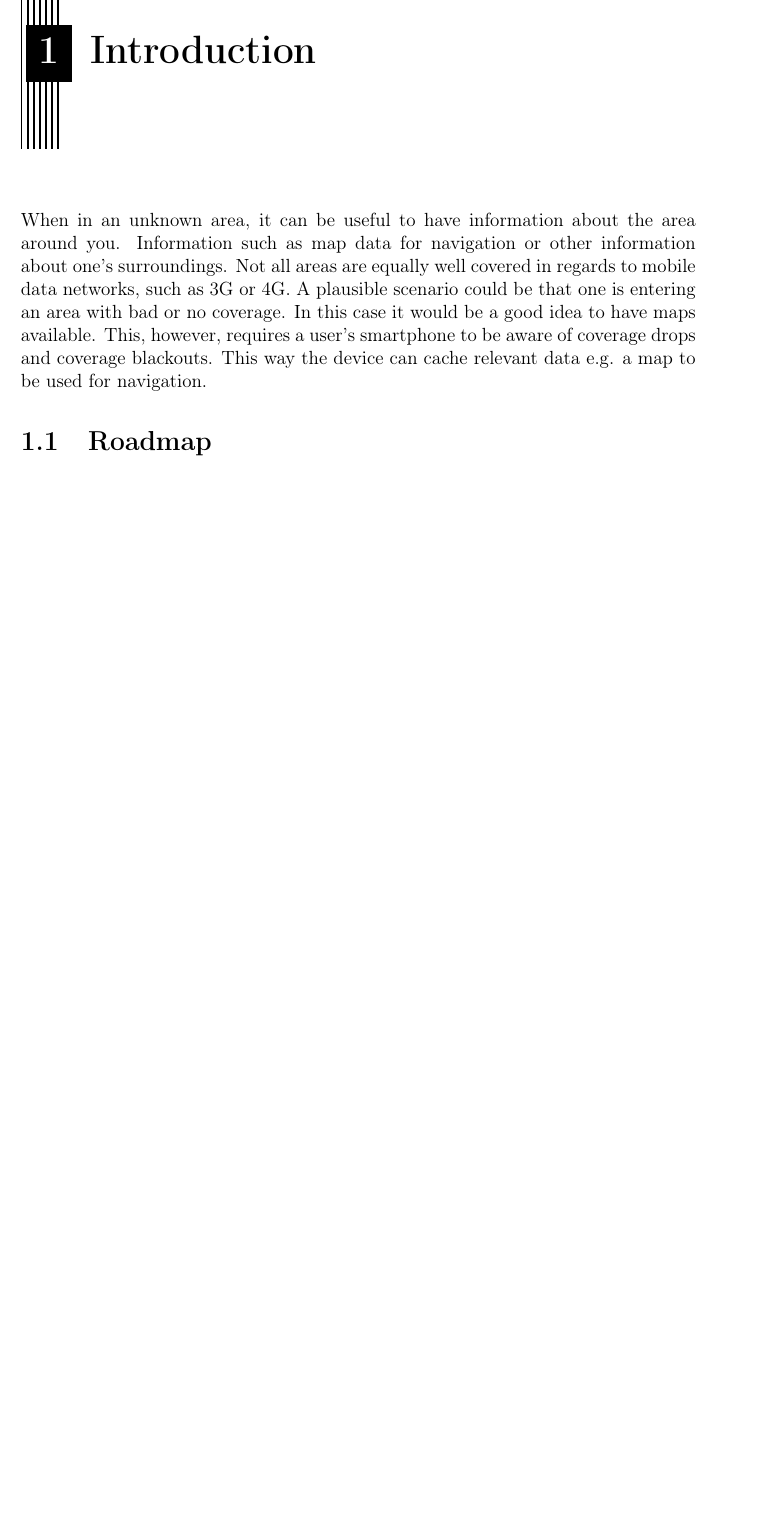
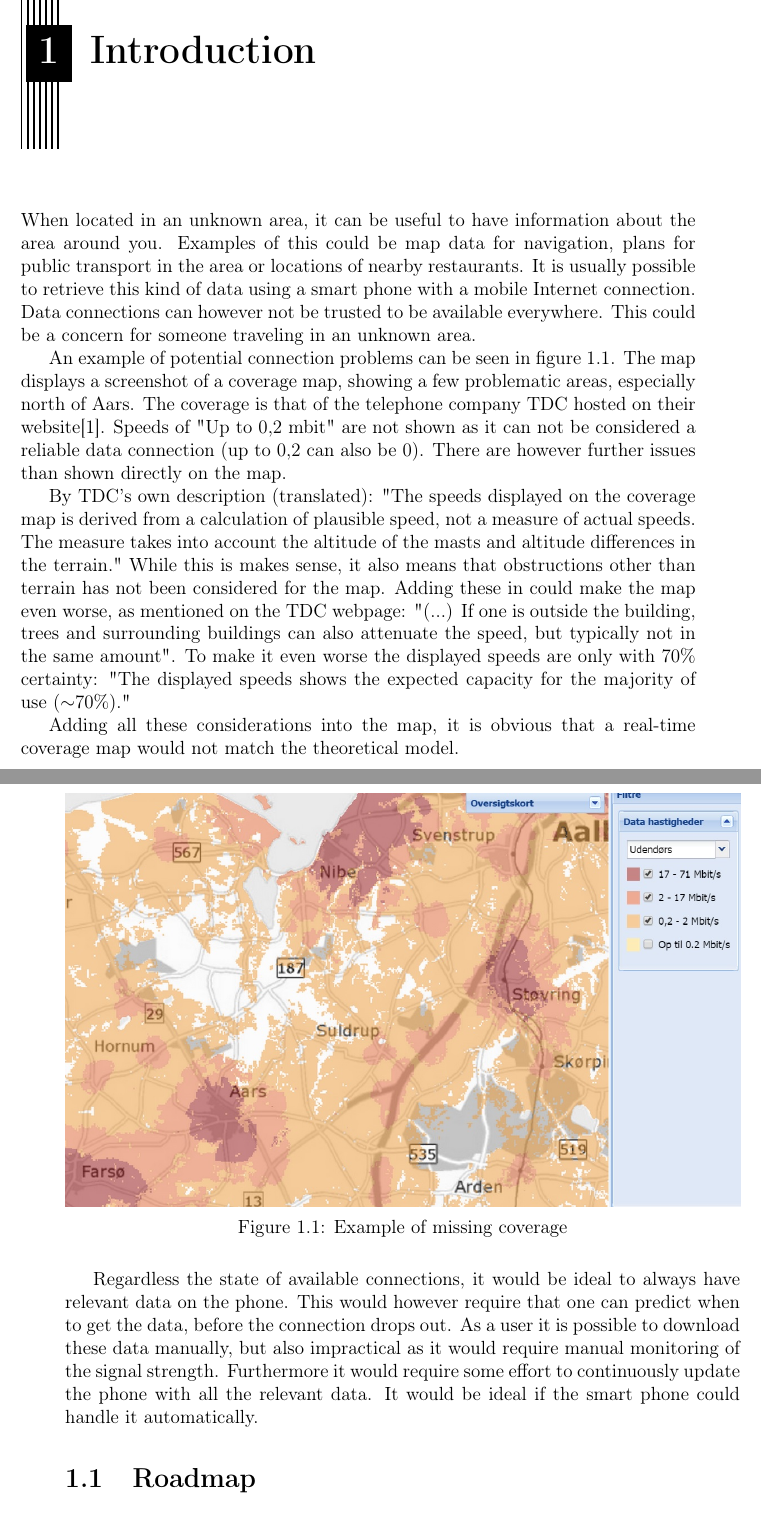
Before and after one commit to cnduru/sw7, a LaTeX thesis (report/main.tex, which reads report/indhold/introduktion/introduktion.tex): part of page 8 of 19 before the commit and two parts of pages 8 and 9 of 20 after it, the two joined at a grey line, cut so that both start at the same text, the shorter picture padded with empty space. Compiled offline with pdfLaTeX.

Commit message:
Intro udvidet

```diff
--- a/report/indhold/introduktion/introduktion.tex
+++ b/report/indhold/introduktion/introduktion.tex
@@ -3,7 +3,28 @@
 %http://thesistips.wordpress.com/2012/03/25/how-to-write-your-introduction-abstract-and-summary/
 
 % It introduces the problem and motivation for the study.
-When in an unknown area, it can be useful to have information about the area around you. Information such as map data for navigation or other information about one's surroundings. Not all areas are equally well covered in regards to mobile data networks, such as 3G or 4G. A plausible scenario could be that one is entering an area with bad or no coverage. In this case it would be a good idea to have maps available. This, however, requires a user's smartphone to be aware of coverage drops and coverage blackouts. This way the device can cache relevant data e.g. a map to be used for navigation.
+When located in an unknown area, it can be useful to have information about the area around you. Examples of this could be map data for navigation, plans for public transport in the area or locations of nearby restaurants. It is usually possible to retrieve this kind of data using a smart phone with a mobile Internet connection. Data connections can however not be trusted to be available everywhere. This could be a concern for someone traveling in an unknown area.
+
+An example of potential connection problems can be seen in figure \ref{fig:coveragemap}.
+The map displays a screenshot of a coverage map, showing a few problematic areas, especially north of Aars. The coverage is that of the telephone company TDC hosted on their website\cite{tdccoverage}. Speeds of "Up to 0,2 mbit" are not shown as it can not be considered a reliable data connection (up to 0,2 can also be 0). There are however further issues than shown directly on the map.
+
+By TDC's own description (translated): "The speeds displayed on the coverage map is derived from a calculation of plausible speed, not a measure of actual speeds. The measure takes into account the altitude of the masts and altitude differences in the terrain."
+While this is makes sense, it also means that obstructions other than terrain has not been considered for the map. Adding these in could make the map even worse, as mentioned on the TDC webpage: "(...) If one is outside the building, trees and surrounding buildings can also attenuate the speed, but typically not in the same amount".
+To make it even worse the displayed speeds are only with 70\% certainty: "The displayed speeds shows the expected capacity for the majority of use ($\sim$70\%)."
+
+Adding all these considerations into the map, it is obvious that a real-time coverage map would not match the theoretical model.
+
+\begin{figure}[H]
+\centering
+\includegraphics[width=\textwidth]{billeder/coverage}
+\caption{Example of missing coverage}\label{visina8}
+\label{fig:coveragemap}
+\end{figure}
+
+Regardless the state of available connections, it would be ideal to always have relevant data on the phone. This would however require that one can predict when to get the data, before the connection drops out. As a user it is possible to download these data manually, but also impractical as it would require manual monitoring of the signal strength. Furthermore it would require some effort to continuously update the phone with all the relevant data. It would be ideal if the smart phone could handle it automatically.
+
+
+
 % - Tell the reader what the topic of the report is.
 % - Explain why this topic is important or relevant.
 
```
Also changed, not shown: report/litteratur/litteratur.bib (+6 -6 lines), report/billeder/coverage.jpg (added).
